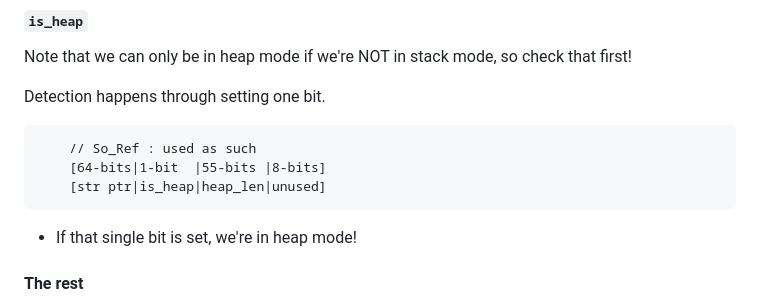
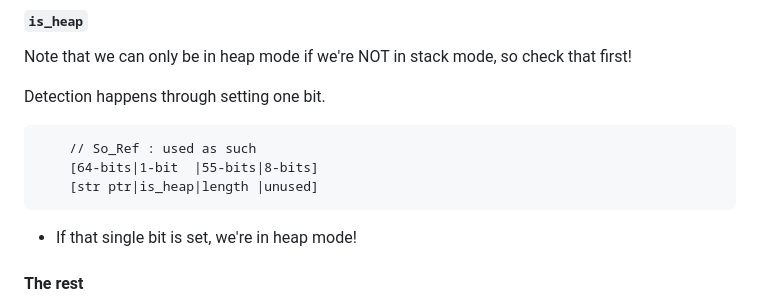
Before and after one commit to rphii/rlso, a Markdown page: README.md, the part around the change. Drawn GitHub-style.

Commit message:
this isn't really heap_len, but any length in general!

````diff
--- a/README.md
+++ b/README.md
@@ -86,8 +86,8 @@ Detection happens through setting one bit.
 
 ```
     // So_Ref : used as such
-    [64-bits|1-bit  |55-bits |8-bits]
-    [str ptr|is_heap|heap_len|unused]
+    [64-bits|1-bit  |55-bits|8-bits]
+    [str ptr|is_heap|length |unused]
 ```
 
 - If that single bit is set, we're in heap mode!
````
